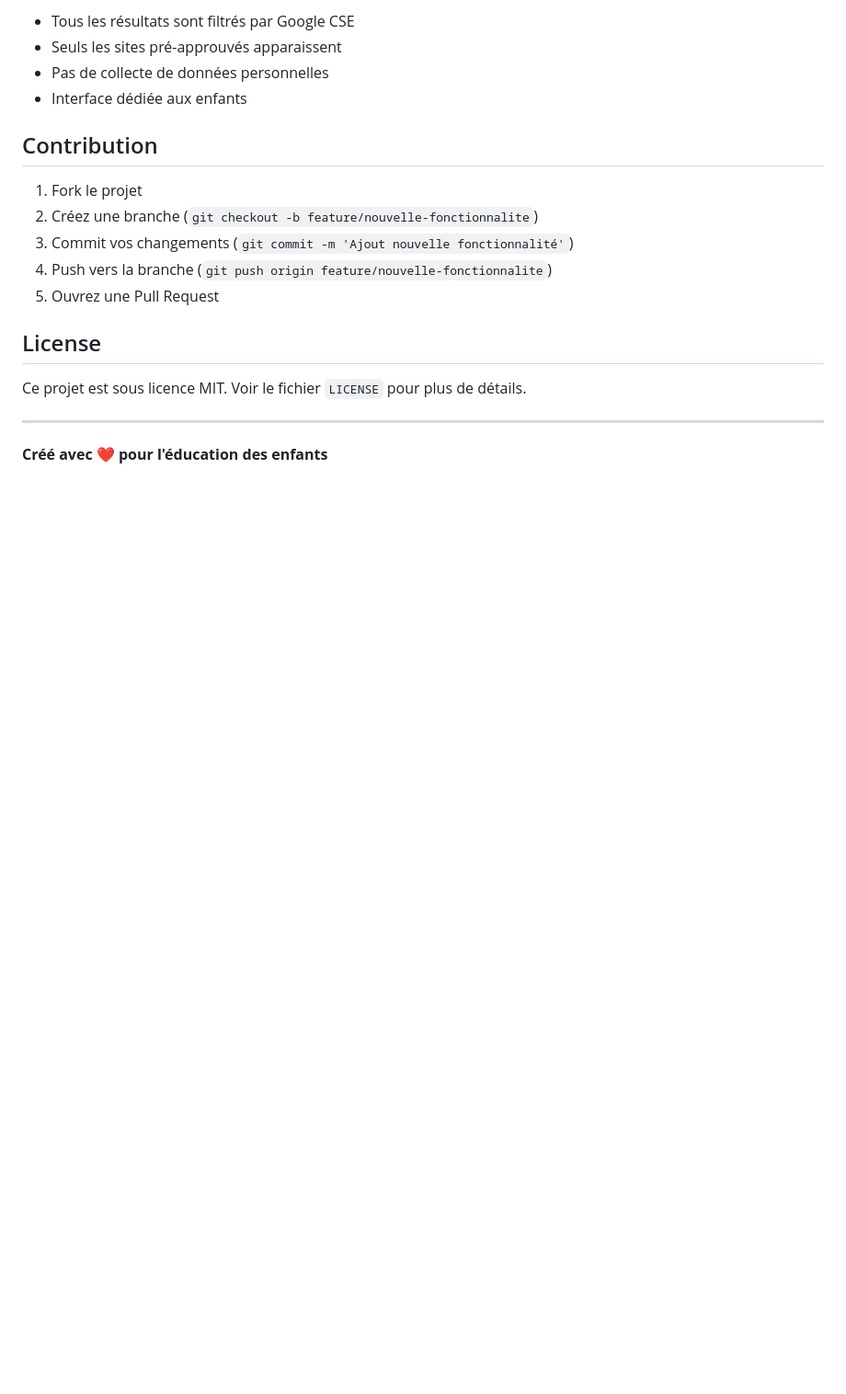
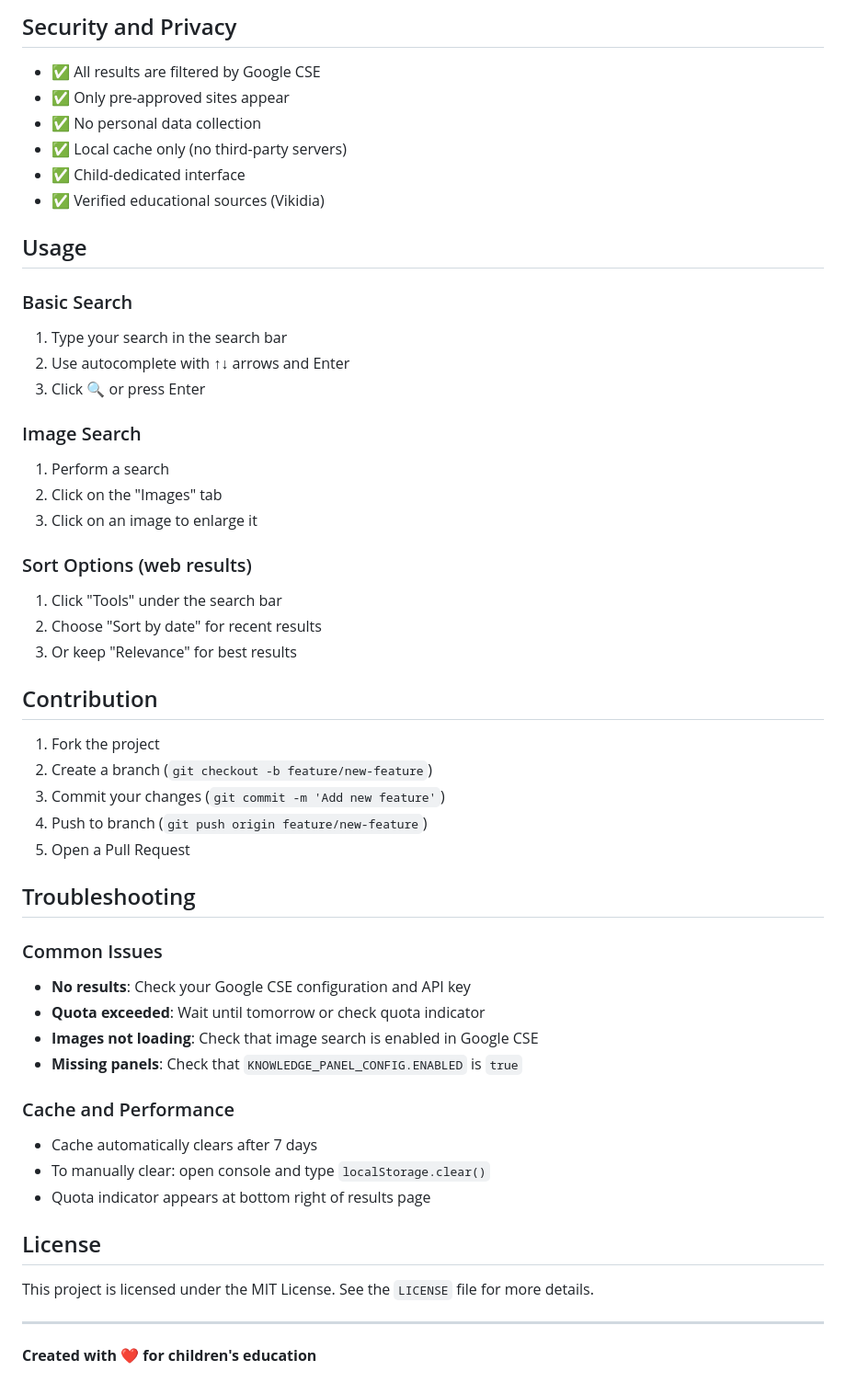
Before and after one commit to laurentftech/kidsearch, a Markdown page: README.md, the part around the change printed below. Shown: that part at 92% size. Rendered like a GitHub page; blank space fills up the shorter version.

```diff
--- a/README.md
+++ b/README.md
@@ -93,21 +140,55 @@ Dans `index.html`, section `.recommended-sites`, ajoutez vos propres sites éduc
 
-- Tous les résultats sont filtrés par Google CSE
-- Seuls les sites pré-approuvés apparaissent
-- Pas de collecte de données personnelles
-- Interface dédiée aux enfants
+## Security and Privacy
+
+- ✅ All results are filtered by Google CSE
+- ✅ Only pre-approved sites appear
+- ✅ No personal data collection
+- ✅ Local cache only (no third-party servers)
+- ✅ Child-dedicated interface
+- ✅ Verified educational sources (Vikidia)
+
+## Usage
+
+### Basic Search
+1. Type your search in the search bar
+2. Use autocomplete with ↑↓ arrows and Enter
+3. Click 🔍 or press Enter
+
+### Image Search
+1. Perform a search
+2. Click on the "Images" tab
+3. Click on an image to enlarge it
+
+### Sort Options (web results)
+1. Click "Tools" under the search bar
+2. Choose "Sort by date" for recent results
+3. Or keep "Relevance" for best results
 
 ## Contribution
 
-1. Fork le projet
-2. Créez une branche (`git checkout -b feature/nouvelle-fonctionnalite`)
-3. Commit vos changements (`git commit -m 'Ajout nouvelle fonctionnalité'`)
-4. Push vers la branche (`git push origin feature/nouvelle-fonctionnalite`)
-5. Ouvrez une Pull Request
+1. Fork the project
+2. Create a branch (`git checkout -b feature/new-feature`)
+3. Commit your changes (`git commit -m 'Add new feature'`)
+4. Push to branch (`git push origin feature/new-feature`)
+5. Open a Pull Request
+
+## Troubleshooting
+
+### Common Issues
+- **No results**: Check your Google CSE configuration and API key
+- **Quota exceeded**: Wait until tomorrow or check quota indicator
+- **Images not loading**: Check that image search is enabled in Google CSE
+- **Missing panels**: Check that `KNOWLEDGE_PANEL_CONFIG.ENABLED` is `true`
+
+### Cache and Performance
+- Cache automatically clears after 7 days
+- To manually clear: open console and type `localStorage.clear()`
+- Quota indicator appears at bottom right of results page
 
 ## License
 
-Ce projet est sous licence MIT. Voir le fichier `LICENSE` pour plus de détails.
+This project is licensed under the MIT License. See the `LICENSE` file for more details.
 
 ---
 
-**Créé avec ❤️ pour l'éducation des enfants**
+**Created with ❤️ for children's education**
```
Also changed, not shown: other parts of README.md (+92 -45 lines), README-fr.md (added, +194 -0 lines).
